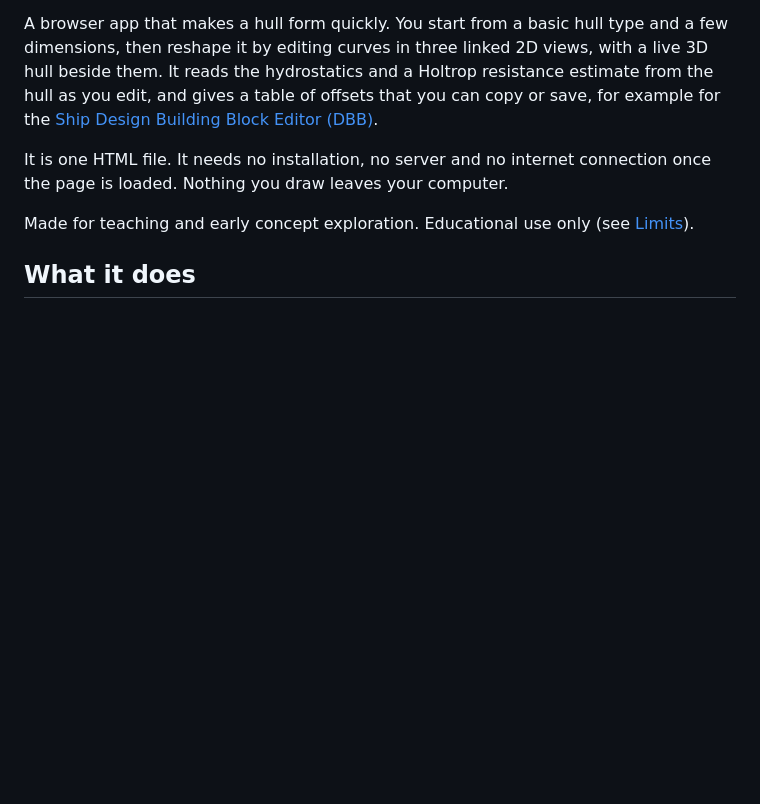
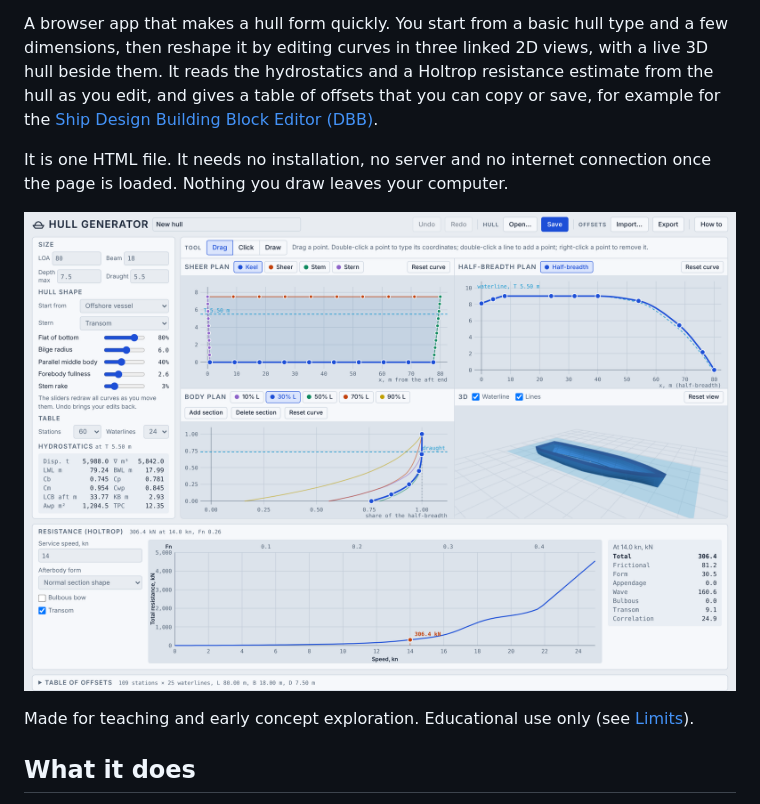
Before and after one commit to shiplab/hull, a Markdown page: README.md, the part around the change. Drawn GitHub-style; pictures changed too: screenshot.png (added); blank space fills up the shorter version.

```diff
--- a/README.md
+++ b/README.md
@@ -5,6 +5,8 @@
 A browser app that makes a hull form quickly. You start from a basic hull type and a few dimensions, then reshape it by editing curves in three linked 2D views, with a live 3D hull beside them. It reads the hydrostatics and a Holtrop resistance estimate from the hull as you edit, and gives a table of offsets that you can copy or save, for example for the [Ship Design Building Block Editor (DBB)](https://shiplab.github.io/dbb/).
 
 It is one HTML file. It needs no installation, no server and no internet connection once the page is loaded. Nothing you draw leaves your computer.
+
+![Hull Generator: the sheer plan, half-breadth plan, body plan and 3D hull, with the Holtrop resistance panel below](screenshot.png)
 
 Made for teaching and early concept exploration. Educational use only (see [Limits](#limits)).
 
```
